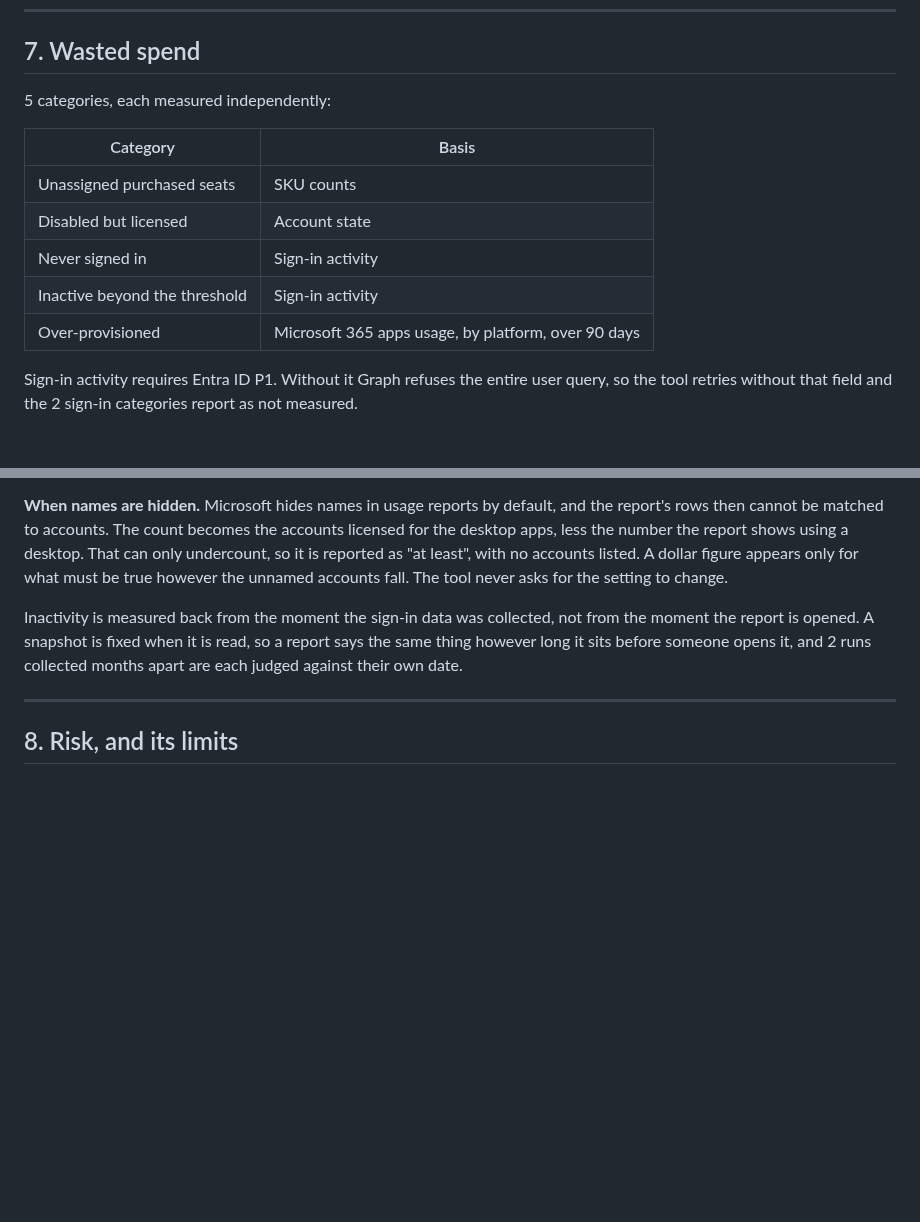
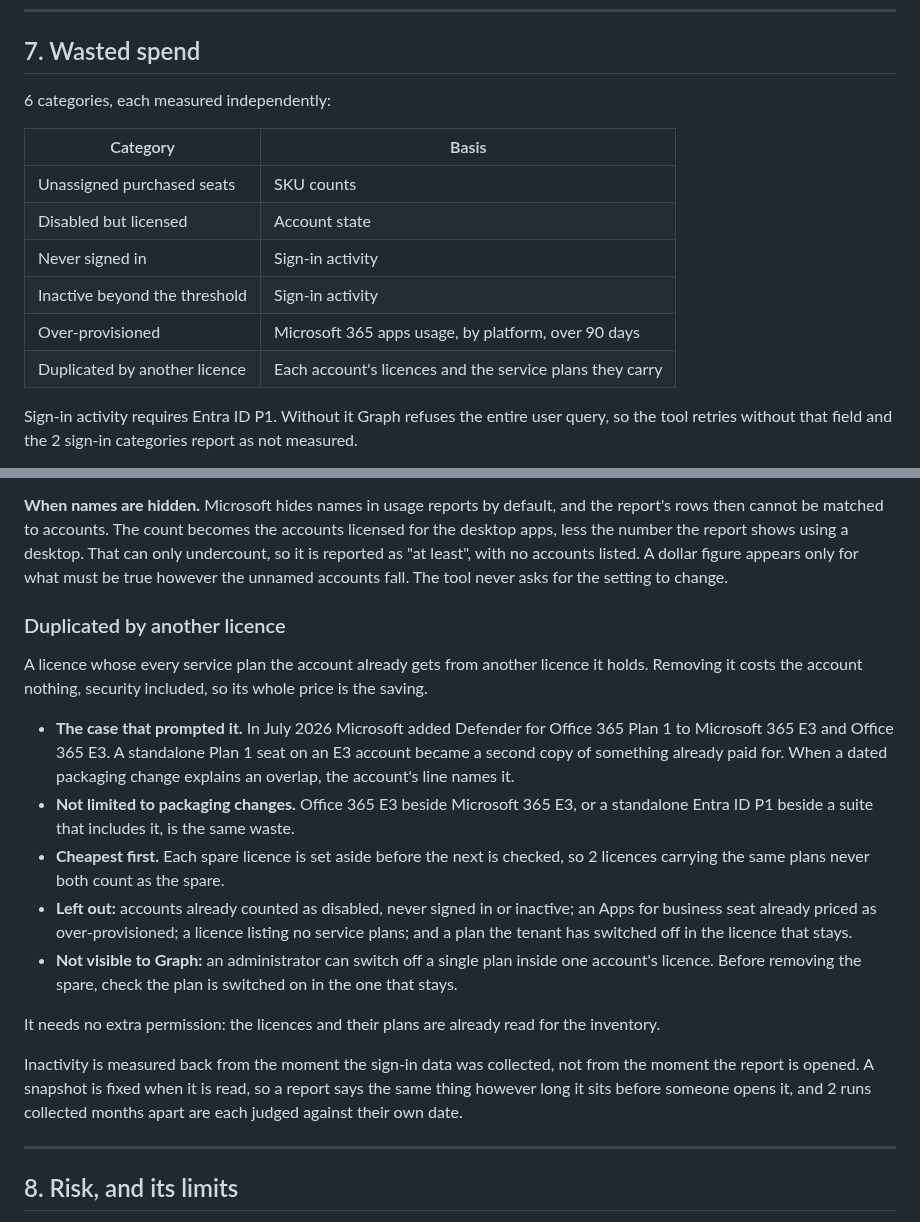
Before and after one commit to Cloud-Harbor-Consulting-LLC/M365-Security-Investment-Report, a Markdown page: docs/METHODOLOGY.md, 2 parts joined by grey strips. Rendered like a GitHub page; blank space fills up the shorter version.

```diff
--- a/docs/METHODOLOGY.md
+++ b/docs/METHODOLOGY.md
@@ -188,7 +188,7 @@ the board pack prints.
 
 ## 7. Wasted spend
 
-5 categories, each measured independently:
+6 categories, each measured independently:
 
 | Category | Basis |
 |---|---|
@@ -197,6 +197,7 @@ the board pack prints.
 | Never signed in | Sign-in activity |
 | Inactive beyond the threshold | Sign-in activity |
 | Over-provisioned | Microsoft 365 apps usage, by platform, over 90 days |
+| Duplicated by another licence | Each account's licences and the service plans they carry |
 
 Sign-in activity requires Entra ID P1. Without it Graph refuses the entire user query, so
 the tool retries without that field and the 2 sign-in categories report as not measured.
@@ -245,6 +246,29 @@ for the desktop apps, less the number the report shows using a desktop. That can
 undercount, so it is reported as "at least", with no accounts listed. A dollar figure
 appears only for what must be true however the unnamed accounts fall. The tool never asks
 for the setting to change.
+
+### Duplicated by another licence
+
+A licence whose every service plan the account already gets from another licence it holds.
+Removing it costs the account nothing, security included, so its whole price is the saving.
+
+- **The case that prompted it.** In July 2026 Microsoft added Defender for Office 365 Plan 1
+  to Microsoft 365 E3 and Office 365 E3. A standalone Plan 1 seat on an E3 account became a
+  second copy of something already paid for. When a dated packaging change explains an
+  overlap, the account's line names it.
+- **Not limited to packaging changes.** Office 365 E3 beside Microsoft 365 E3, or a
+  standalone Entra ID P1 beside a suite that includes it, is the same waste.
+- **Cheapest first.** Each spare licence is set aside before the next is checked, so 2
+  licences carrying the same plans never both count as the spare.
+- **Left out:** accounts already counted as disabled, never signed in or inactive; an Apps
+  for business seat already priced as over-provisioned; a licence listing no service plans;
+  and a plan the tenant has switched off in the licence that stays.
+- **Not visible to Graph:** an administrator can switch off a single plan inside one
+  account's licence. Before removing the spare, check the plan is switched on in the one
+  that stays.
+
+It needs no extra permission: the licences and their plans are already read for the
+inventory.
 
 Inactivity is measured back from the moment the sign-in data was collected, not from the
 moment the report is opened. A snapshot is fixed when it is read, so a report says the
```
Also changed, not shown: CHANGELOG.md (+13 -1 lines), README.md (+5 -3 lines), docs/images/waste.png, 13 other files.
